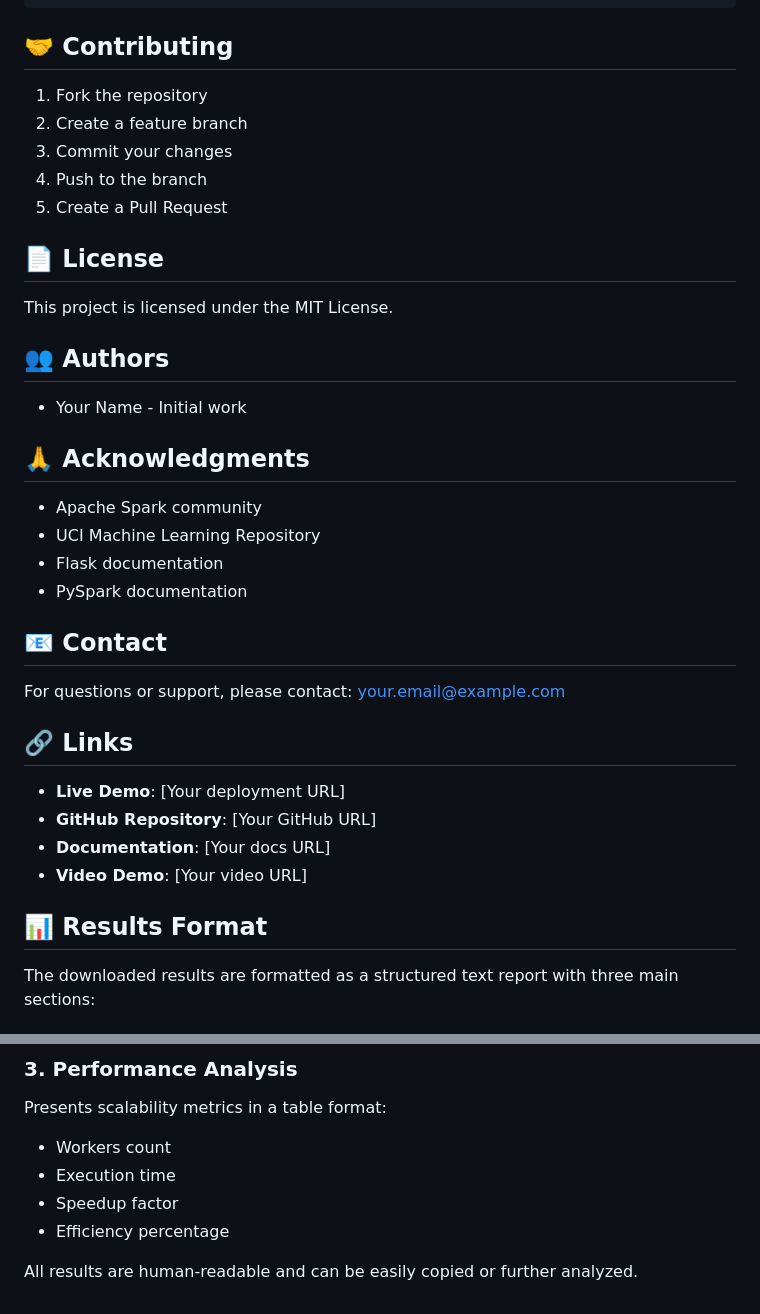
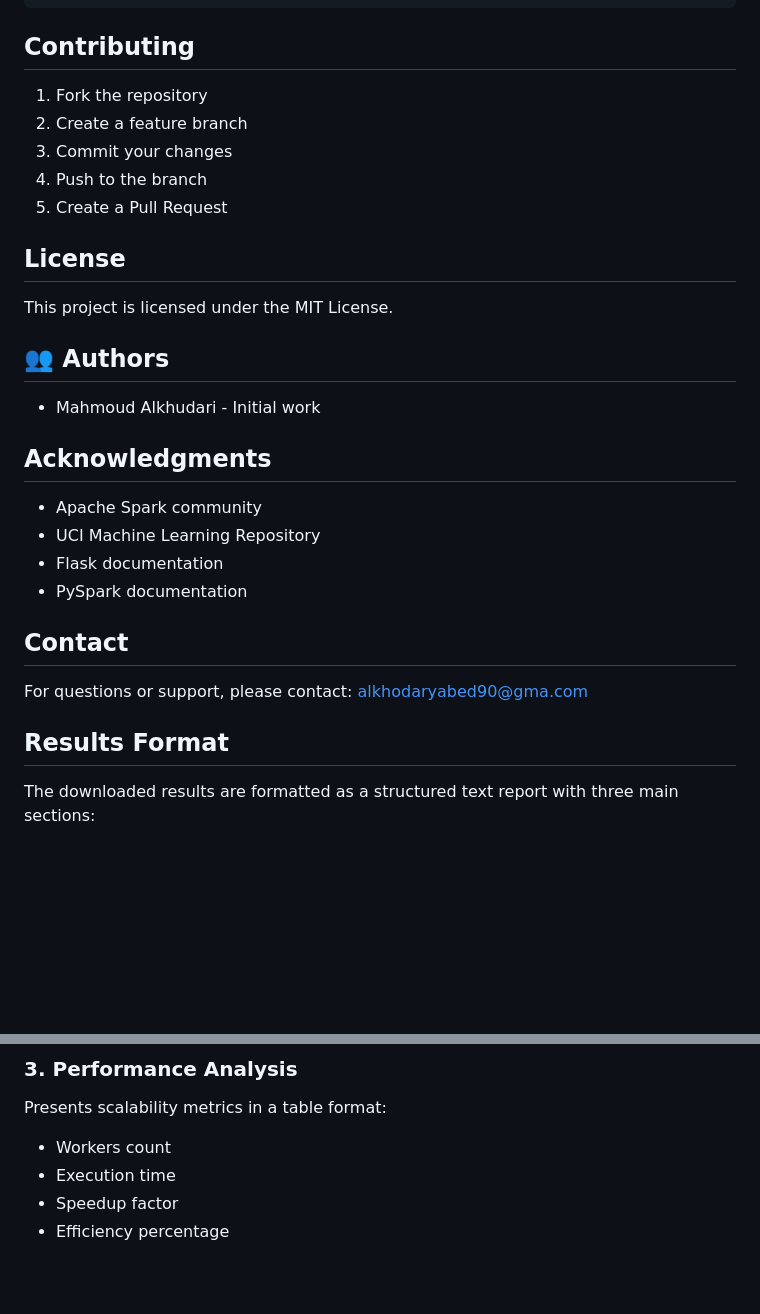
Before and after one commit to mmaaa108/Developing-a-Cloud-Based-Service-for-Basic-Data-Analytics, a Markdown page: README.md, 2 parts joined by grey strips. Drawn GitHub-style; blank space fills up the shorter version.

````diff
--- a/README.md
+++ b/README.md
@@ -317,7 +317,7 @@ Response:
 }
 ```
 
-## 🤝 Contributing
+##  Contributing
 
 1. Fork the repository
 2. Create a feature branch
@@ -325,33 +325,27 @@ Response:
 4. Push to the branch
 5. Create a Pull Request
 
-## 📄 License
+##  License
 
 This project is licensed under the MIT License.
 
 ## 👥 Authors
 
-- Your Name - Initial work
+- Mahmoud Alkhudari - Initial work
 
-## 🙏 Acknowledgments
+##  Acknowledgments
 
 - Apache Spark community
 - UCI Machine Learning Repository
 - Flask documentation
 - PySpark documentation
 
-## 📧 Contact
+##  Contact
 
-For questions or support, please contact: your.email@example.com
+For questions or support, please contact: alkhodaryabed90@gma.com
 
-## 🔗 Links
 
-- **Live Demo**: [Your deployment URL]
-- **GitHub Repository**: [Your GitHub URL]
-- **Documentation**: [Your docs URL]
-- **Video Demo**: [Your video URL]
-
-## 📊 Results Format
+##  Results Format
 
 The downloaded results are formatted as a structured text report with three main sections:
 
@@ -370,5 +364,3 @@ Presents scalability metrics in a table format:
 - Execution time
 - Speedup factor
 - Efficiency percentage
-
-All results are human-readable and can be easily copied or further analyzed.
````
Also changed, not shown: other parts of README.md (+9 -9 lines).
